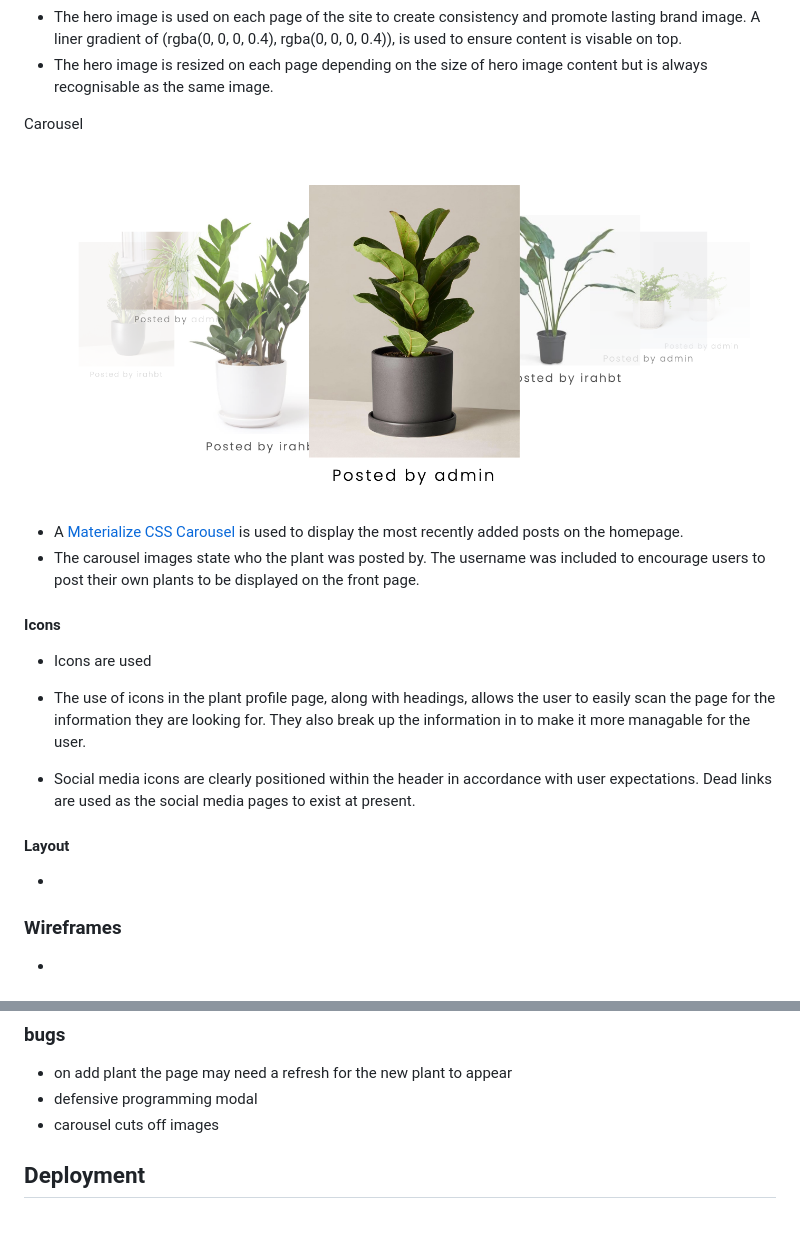
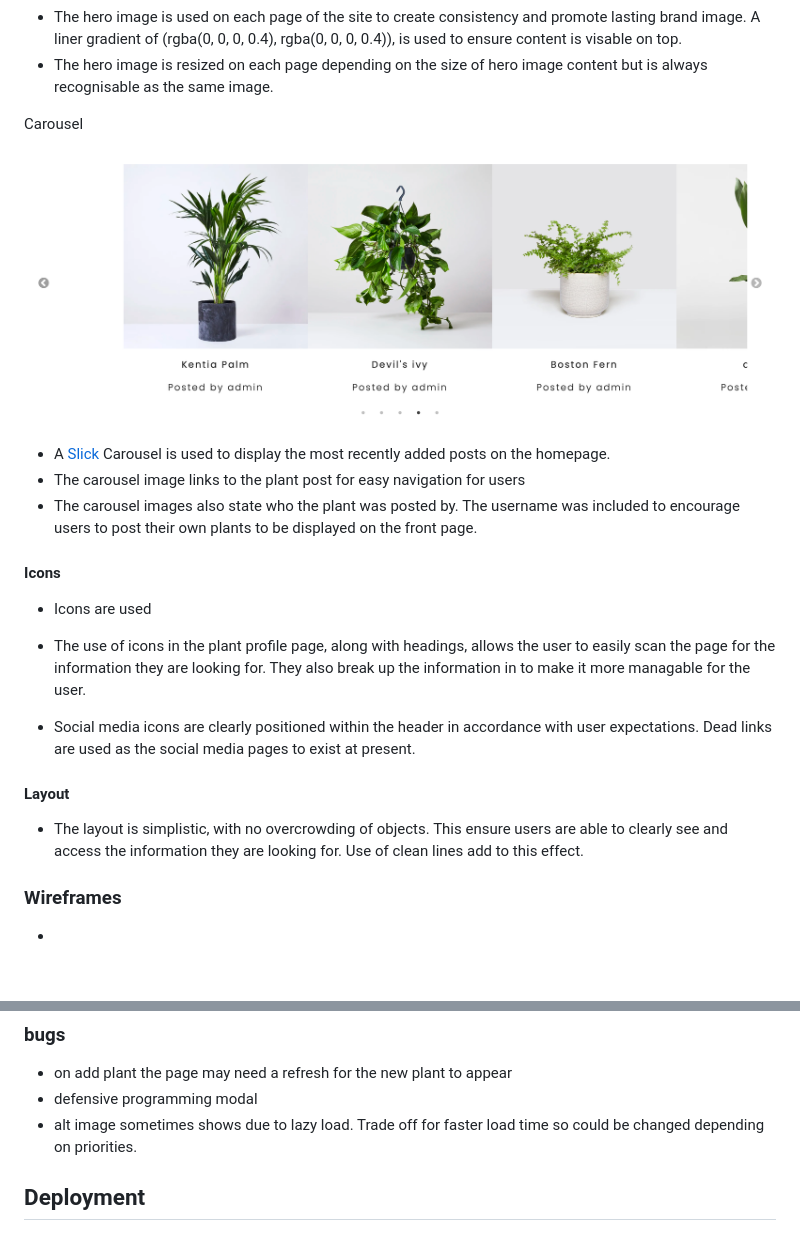
Before and after one commit to Code-Institute-Submissions/houseplant-heroes, a Markdown page: README.md, 2 parts joined by grey strips. Drawn GitHub-style; pictures changed too: static/images/readme_images/carousel.png.

Commit message:
Add content to readme.md

```diff
--- a/README.md
+++ b/README.md
@@ -88,8 +88,9 @@ Carousel
 
 ![Carousel](./static/images/readme_images/carousel.png)
 
-- A [Materialize CSS Carousel](https://materializecss.com/carousel.html) is used to display the most recently added posts on the homepage.
-- The carousel images state who the plant was posted by. The username was included to encourage users to post their own plants to be displayed on the front page.
+- A [Slick](https://kenwheeler.github.io/slick/) Carousel is used to display the most recently added posts on the homepage.
+- The carousel image links to the plant post for easy navigation for users
+- The carousel images also state who the plant was posted by. The username was included to encourage users to post their own plants to be displayed on the front page.
 
 #### Icons
 
@@ -101,7 +102,7 @@ Carousel
 - Social media icons are clearly positioned within the header in accordance with user expectations. Dead links are used as the social media pages to exist at present.
 #### Layout
 
--
+- The layout is simplistic, with no overcrowding of objects. This ensure users are able to clearly see and access the information they are looking for. Use of clean lines add to this effect.
 
 ### Wireframes
 
@@ -241,7 +243,8 @@ Carousel
 
 - on add plant the page may need a refresh for the new plant to appear
 - defensive programming modal
-- carousel cuts off images
+- alt image sometimes shows due to lazy load. Trade off for faster load time so could be changed depending on priorities.
+
 
 ## Deployment
 
```
Also changed, not shown: other parts of README.md (+1 -0 lines).
